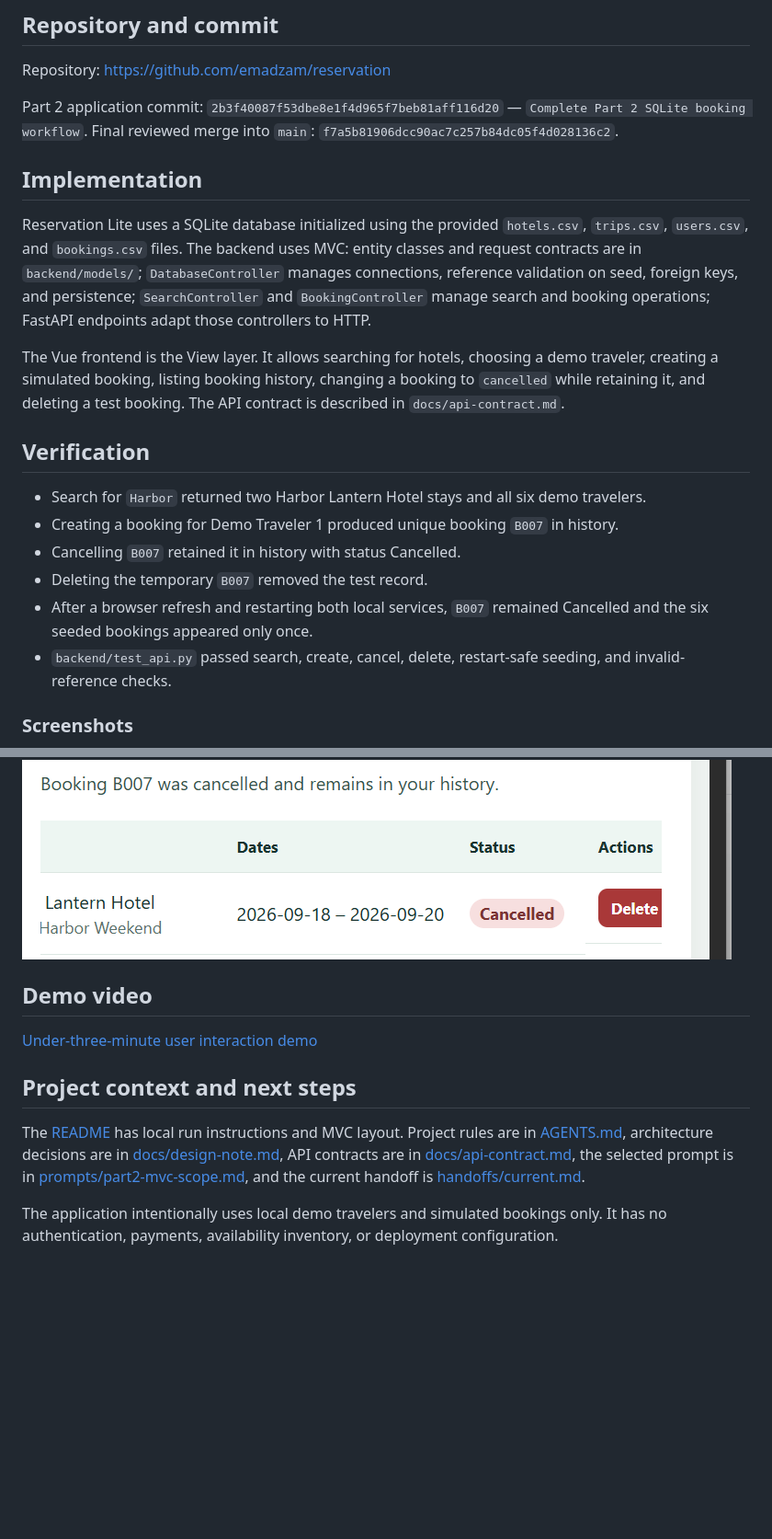
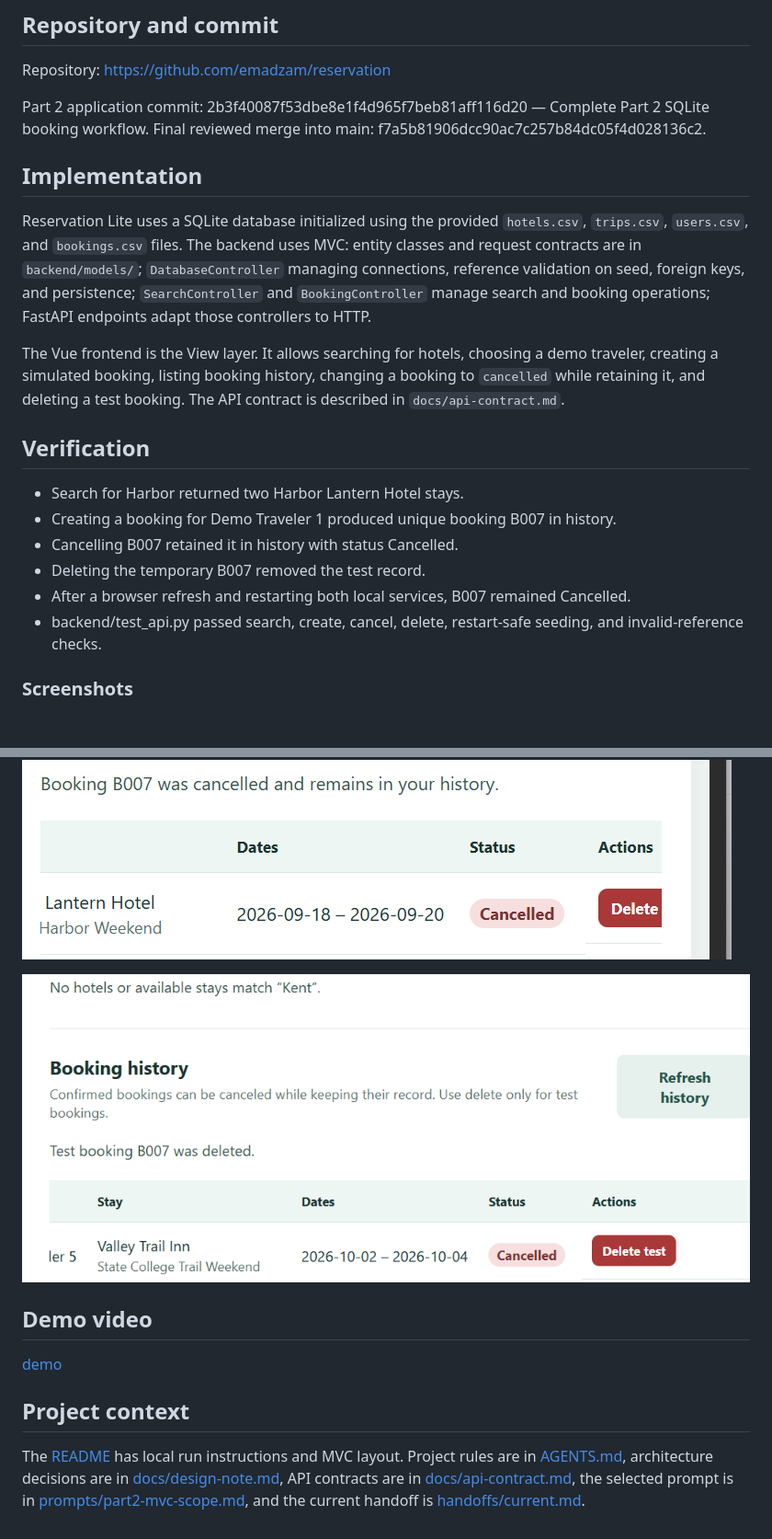
Before and after one commit to emadzam/reservation, a Markdown page: report.md, 2 parts joined by grey strips. Shown: that part at 92% size. GitHub-like rendering; pictures changed too: docs/screenshots/part2-deleted-test-booking.png (added); blank space fills up the shorter version.

Commit message:
Add deletion verification screenshot

```diff
--- a/report.md
+++ b/report.md
@@ -4,22 +4,22 @@
 
 Repository: https://github.com/emadzam/reservation
 
-Part 2 application commit: `2b3f40087f53dbe8e1f4d965f7beb81aff116d20` — `Complete Part 2 SQLite booking workflow`. Final reviewed merge into `main`: `f7a5b81906dcc90ac7c257b84dc05f4d028136c2`.
+Part 2 application commit: 2b3f40087f53dbe8e1f4d965f7beb81aff116d20 — Complete Part 2 SQLite booking workflow. Final reviewed merge into main: f7a5b81906dcc90ac7c257b84dc05f4d028136c2.
 
 ## Implementation
 
-Reservation Lite uses a SQLite database initialized using the provided `hotels.csv`, `trips.csv`, `users.csv`, and `bookings.csv` files. The backend uses MVC: entity classes and request contracts are in `backend/models/`; `DatabaseController` manages connections, reference validation on seed, foreign keys, and persistence; `SearchController` and `BookingController` manage search and booking operations; FastAPI endpoints adapt those controllers to HTTP.
+Reservation Lite uses a SQLite database initialized using the provided `hotels.csv`, `trips.csv`, `users.csv`, and `bookings.csv` files. The backend uses MVC: entity classes and request contracts are in `backend/models/`; `DatabaseController` managing connections, reference validation on seed, foreign keys, and persistence; `SearchController` and `BookingController` manage search and booking operations; FastAPI endpoints adapt those controllers to HTTP.
 
 The Vue frontend is the View layer. It allows searching for hotels, choosing a demo traveler, creating a simulated booking, listing booking history, changing a booking to `cancelled` while retaining it, and deleting a test booking. The API contract is described in `docs/api-contract.md`.
 
 ## Verification
 
-- Search for `Harbor` returned two Harbor Lantern Hotel stays and all six demo travelers.
-- Creating a booking for Demo Traveler 1 produced unique booking `B007` in history.
-- Cancelling `B007` retained it in history with status Cancelled.
-- Deleting the temporary `B007` removed the test record.
-- After a browser refresh and restarting both local services, `B007` remained Cancelled and the six seeded bookings appeared only once.
-- `backend/test_api.py` passed search, create, cancel, delete, restart-safe seeding, and invalid-reference checks.
+- Search for Harbor returned two Harbor Lantern Hotel stays.
+- Creating a booking for Demo Traveler 1 produced unique booking B007 in history.
+- Cancelling B007 retained it in history with status Cancelled.
+- Deleting the temporary B007 removed the test record.
+- After a browser refresh and restarting both local services, B007 remained Cancelled.
+- backend/test_api.py passed search, create, cancel, delete, restart-safe seeding, and invalid-reference checks.
 
 ### Screenshots
 
@@ -29,12 +29,12 @@ The Vue frontend is the View layer. It allows searching for hotels, choosing a d
 
 ![Cancelled B007 retained in booking history](<docs/screenshots/Screenshot 2026-09-21 162104.png>)
 
+![Deleted B007 test booking confirmation](docs/screenshots/part2-deleted-test-booking.png)
+
 ## Demo video
 
-[Under-three-minute user interaction demo](docs/part2-demo.mp4)
+[demo](docs/part2-demo.mp4)
 
-## Project context and next steps
+## Project context
 
 The [README](README.md) has local run instructions and MVC layout. Project rules are in [AGENTS.md](AGENTS.md), architecture decisions are in [docs/design-note.md](docs/design-note.md), API contracts are in [docs/api-contract.md](docs/api-contract.md), the selected prompt is in [prompts/part2-mvc-scope.md](prompts/part2-mvc-scope.md), and the current handoff is [handoffs/current.md](handoffs/current.md).
-
-The application intentionally uses local demo travelers and simulated bookings only. It has no authentication, payments, availability inventory, or deployment configuration.
```
